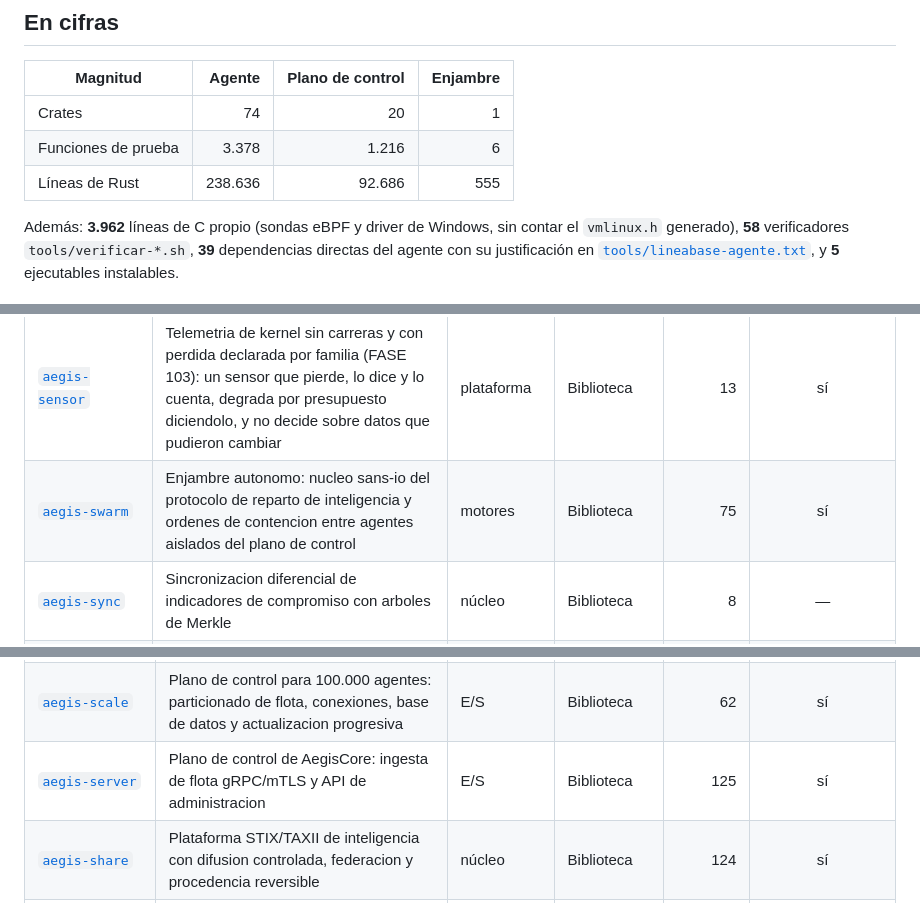
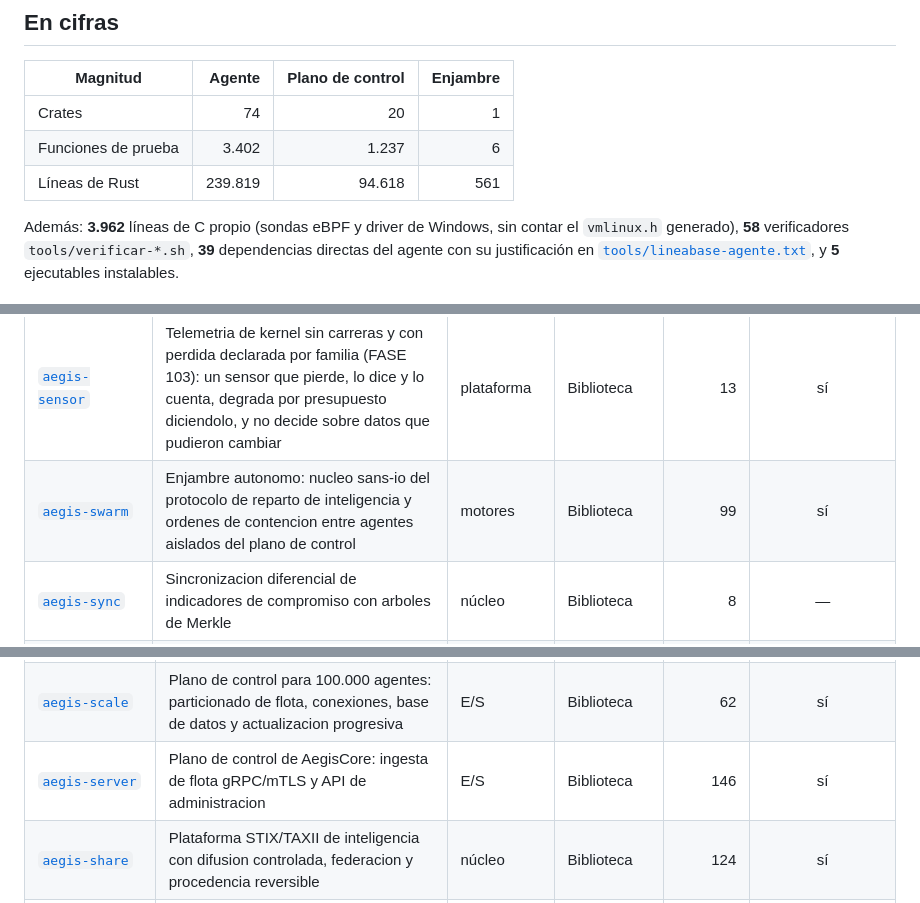
Before and after one commit to arguar13/Antivirus-inteligente, a Markdown page: README.md, 3 parts joined by grey strips. Drawn GitHub-style.

Commit message:
docs: regenerated README and capability matrix
Generated from the code after the control-plane fixes.

Co-Authored-By: Claude Opus 5.5 <noreply@anthropic.com>

```diff
--- a/README.md
+++ b/README.md
@@ -35,8 +35,8 @@ máquina.
 | Magnitud | Agente | Plano de control | Enjambre |
 |---|---:|---:|---:|
 | Crates | 74 | 20 | 1 |
-| Funciones de prueba | 3.378 | 1.216 | 6 |
-| Líneas de Rust | 238.636 | 92.686 | 555 |
+| Funciones de prueba | 3.402 | 1.237 | 6 |
+| Líneas de Rust | 239.819 | 94.618 | 561 |
 
 Además: **3.962** líneas de C propio (sondas eBPF y driver de Windows, sin contar el `vmlinux.h` generado), **58** verificadores `tools/verificar-*.sh`, **39** dependencias directas del agente con su justificación en [`tools/lineabase-agente.txt`](tools/lineabase-agente.txt), y **5** ejecutables instalables.
 
@@ -281,7 +281,7 @@ Corre en cada endpoint, con privilegios.
 | [`aegis-scan`](crates/aegis-scan) | Motor de deteccion profunda de AegisCore: YARA sobre ficheros y memoria de procesos | motores | Biblioteca | 27 | sí |
 | [`aegis-selfdefense`](crates/aegis-selfdefense) | Autodefensa legitima: OTP firmado del Control Plane, decision de tamper, clasificacion ELAM y requisitos PPL | motores | Biblioteca | 51 | sí |
 | [`aegis-sensor`](crates/aegis-sensor) | Telemetria de kernel sin carreras y con perdida declarada por familia (FASE 103): un sensor que pierde, lo dice y lo cuenta, degrada por presupuesto diciendolo, y no decide sobre datos que pudieron cambiar | plataforma | Biblioteca | 13 | sí |
-| [`aegis-swarm`](crates/aegis-swarm) | Enjambre autonomo: nucleo sans-io del protocolo de reparto de inteligencia y ordenes de contencion entre agentes aislados del plano de control | motores | Biblioteca | 75 | sí |
+| [`aegis-swarm`](crates/aegis-swarm) | Enjambre autonomo: nucleo sans-io del protocolo de reparto de inteligencia y ordenes de contencion entre agentes aislados del plano de control | motores | Biblioteca | 99 | sí |
 | [`aegis-sync`](crates/aegis-sync) | Sincronizacion diferencial de indicadores de compromiso con arboles de Merkle | núcleo | Biblioteca | 8 | — |
 | [`aegis-syscallguard`](crates/aegis-syscallguard) | Deteccion de syscalls directas respaldada por hardware (PMU/DRx) y verificacion cruzada del origen de cada syscall | motores | Biblioteca | 15 | — |
 | [`aegis-trabajador`](crates/aegis-trabajador) | Proceso trabajador confinado (seccomp, Landlock, sin red, uid propio, cgroup y plazo) donde corren los parsers de bytes no confiables del agente | motores | Producto | 24 | — |
@@ -313,7 +313,7 @@ Corre en cada endpoint, con privilegios.
 | [`aegis-rango`](server/crates/aegis-rango) | AegisRange (FASE 99): emulacion de adversario benigna y reversible, solo en un rango declarado, con medida automatica y reproducible de la cobertura de deteccion del arbitro y huecos declarados por tecnica | motores | Biblioteca | 11 | sí |
 | [`aegis-ruleforge`](server/crates/aegis-ruleforge) | La fabrica de contenido: compila el corpus mundial de deteccion en artefactos firmados | motores | Biblioteca | 181 | sí |
 | [`aegis-scale`](server/crates/aegis-scale) | Plano de control para 100.000 agentes: particionado de flota, conexiones, base de datos y actualizacion progresiva | E/S | Biblioteca | 62 | sí |
-| [`aegis-server`](server/crates/aegis-server) | Plano de control de AegisCore: ingesta de flota gRPC/mTLS y API de administracion | E/S | Biblioteca | 125 | sí |
+| [`aegis-server`](server/crates/aegis-server) | Plano de control de AegisCore: ingesta de flota gRPC/mTLS y API de administracion | E/S | Biblioteca | 146 | sí |
 | [`aegis-share`](server/crates/aegis-share) | Plataforma STIX/TAXII de inteligencia con difusion controlada, federacion y procedencia reversible | núcleo | Biblioteca | 124 | sí |
 | [`aegis-tejido`](server/crates/aegis-tejido) | El tejido de AegisFabric: inventario de veredictos, traduccion a la escala unica y el circuito completo de extremo a extremo | E/S | Biblioteca | 38 | sí |
 | [`fleet-simulator`](server/crates/fleet-simulator) | Generador de carga: simula una flota de miles de agentes contra el plano de control | herramienta | Herramienta | 11 | sí |
```
Also changed, not shown: docs/matriz-capacidades.md (+3 -3 lines).
